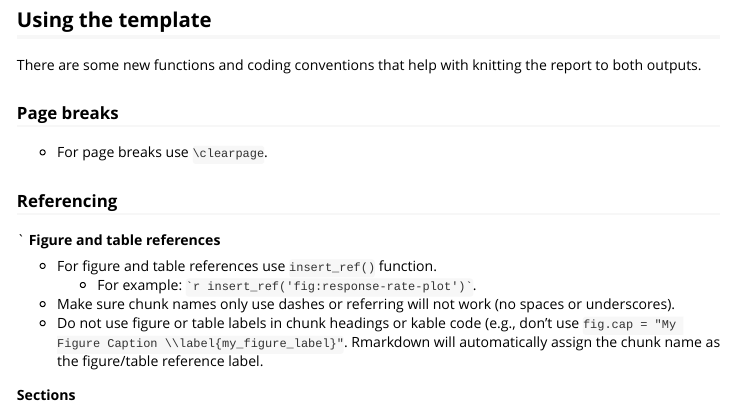
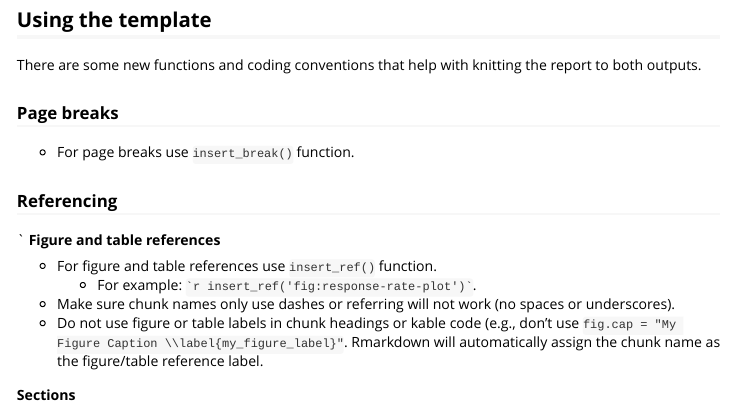
Before and after one commit to FredHutch/VISCtemplates, an R Markdown document (vignettes/using_pdf_and_word_template.Rmd): the page in a window 1100 px wide, from 1020 px down. Rendered offline with R 4.5, knitr and Pandoc, with nearby package versions.

Commit message:
update vignette instructions

```diff
--- a/vignettes/using_pdf_and_word_template.Rmd
+++ b/vignettes/using_pdf_and_word_template.Rmd
@@ -67,7 +67,7 @@ There are some new functions and coding conventions that help with knitting the
 
 ### Page breaks
 
-* For page breaks use `\clearpage`.
+* For page breaks use `insert_break()` function.
 
 ### Referencing
 `
```
